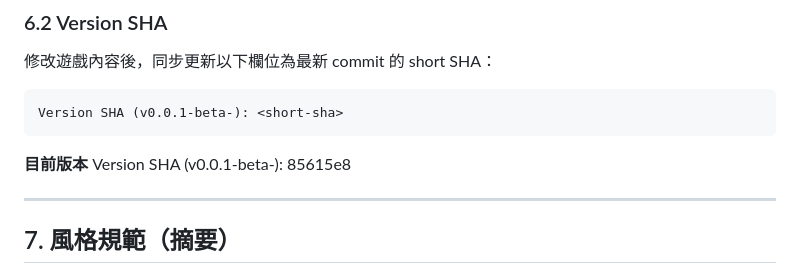
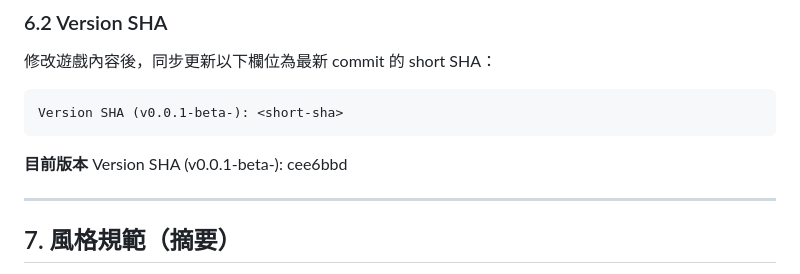
Before and after one commit to zeroLR/axiom, a Markdown page: AGENTS.md, the part around the change. Drawn GitHub-style.

Commit message:
docs: log Act IV INDUCTION expansion; bump SHA to cee6bbd
https://claude.ai/code/session_01BT9XWNBAZkpKz2AkGx7ZMy

````diff
--- a/AGENTS.md
+++ b/AGENTS.md
@@ -123,7 +123,7 @@ Version SHA (v0.0.1-beta-): <short-sha>
 ```
 
 **目前版本**
-Version SHA (v0.0.1-beta-): 85615e8
+Version SHA (v0.0.1-beta-): cee6bbd
 
 ---
 
````
Also changed, not shown: docs/ADJUSTMENT_LOG.md (+2 -0 lines).
